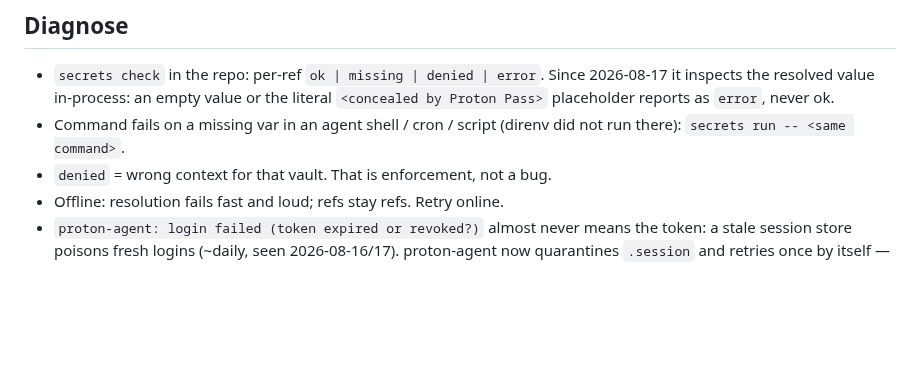
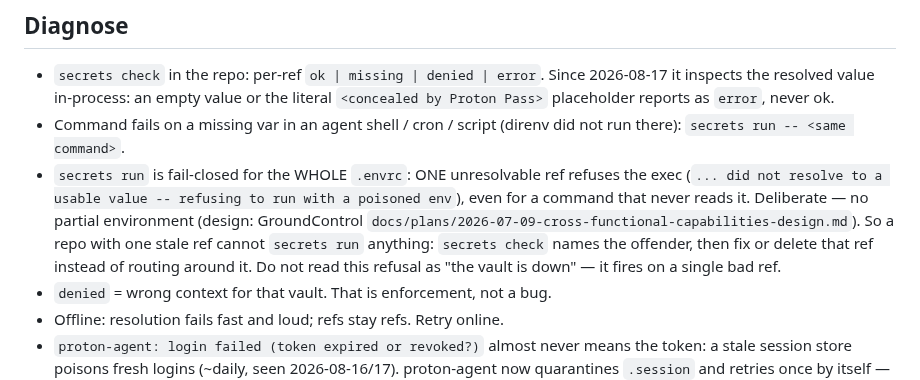
Before and after one commit to ezalos/SpaceSuit, a Markdown page: skills/secrets/SKILL.md, the part around the change. GitHub-like rendering; blank space fills up the shorter version.

```diff
--- a/skills/secrets/SKILL.md
+++ b/skills/secrets/SKILL.md
@@ -56,6 +56,14 @@ mismatched labels are the same defect class.
   literal `<concealed by Proton Pass>` placeholder reports as `error`, never ok.
 - Command fails on a missing var in an agent shell / cron / script (direnv
   did not run there): `secrets run -- <same command>`.
+- `secrets run` is fail-closed for the WHOLE `.envrc`: ONE unresolvable ref
+  refuses the exec (`... did not resolve to a usable value -- refusing to run
+  with a poisoned env`), even for a command that never reads it. Deliberate —
+  no partial environment (design: GroundControl
+  `docs/plans/2026-07-09-cross-functional-capabilities-design.md`). So a repo
+  with one stale ref cannot `secrets run` anything: `secrets check` names the
+  offender, then fix or delete that ref instead of routing around it. Do not
+  read this refusal as "the vault is down" — it fires on a single bad ref.
 - `denied` = wrong context for that vault. That is enforcement, not a bug.
 - Offline: resolution fails fast and loud; refs stay refs. Retry online.
 - `proton-agent: login failed (token expired or revoked?)` almost never means
```
Also changed, not shown: upload_file/README.md (+7 -0 lines).
